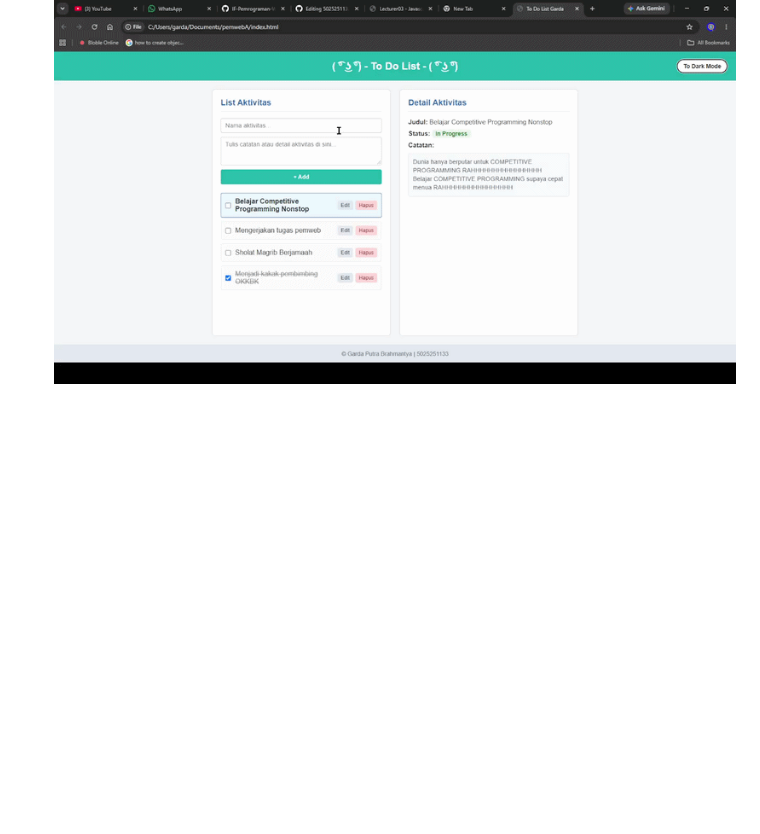
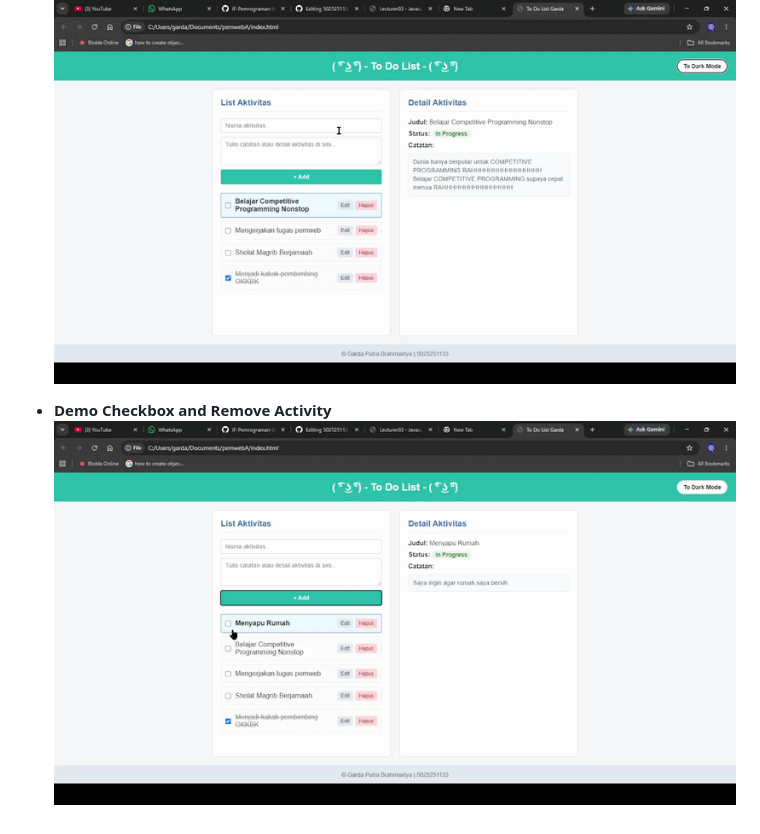
Before and after one commit to IF-Pemrograman-Web-A/5025251133_Todo-App, a Markdown page: README.md, the part around the change. Drawn GitHub-style; blank space fills up the shorter version.

```diff
--- a/README.md
+++ b/README.md
@@ -316,3 +316,5 @@ Proyek terdiri dari tiga berkas utama yang terpisah secara sendiri-sendiri yakni
 
 - **Demo Set Activity**
   ![SwitchTheme](assets/AddActivity.gif)
+- **Demo Checkbox and Remove Activity**
+  ![SwitchTheme](assets/Checkbox_and_Remove.gif)
```
